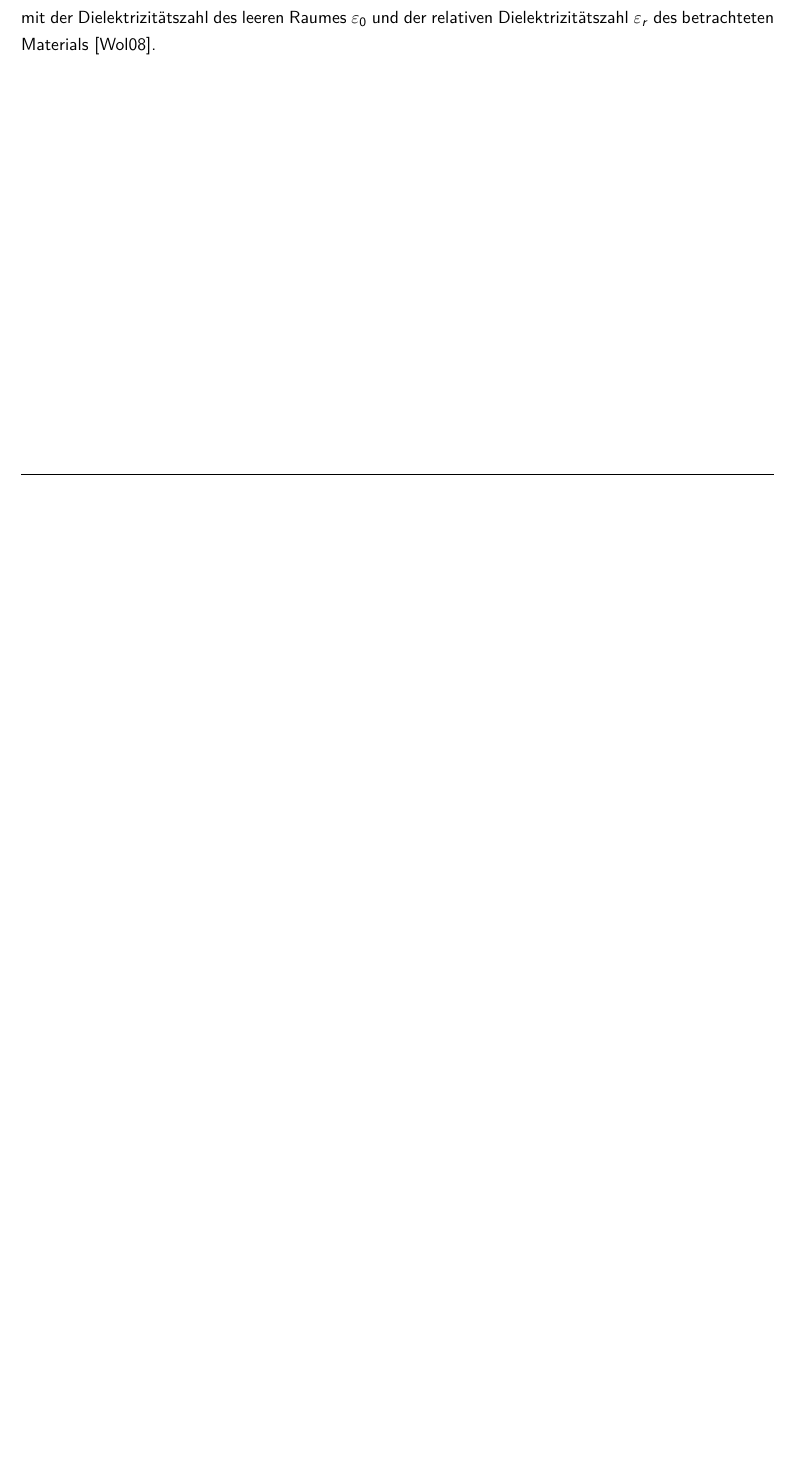
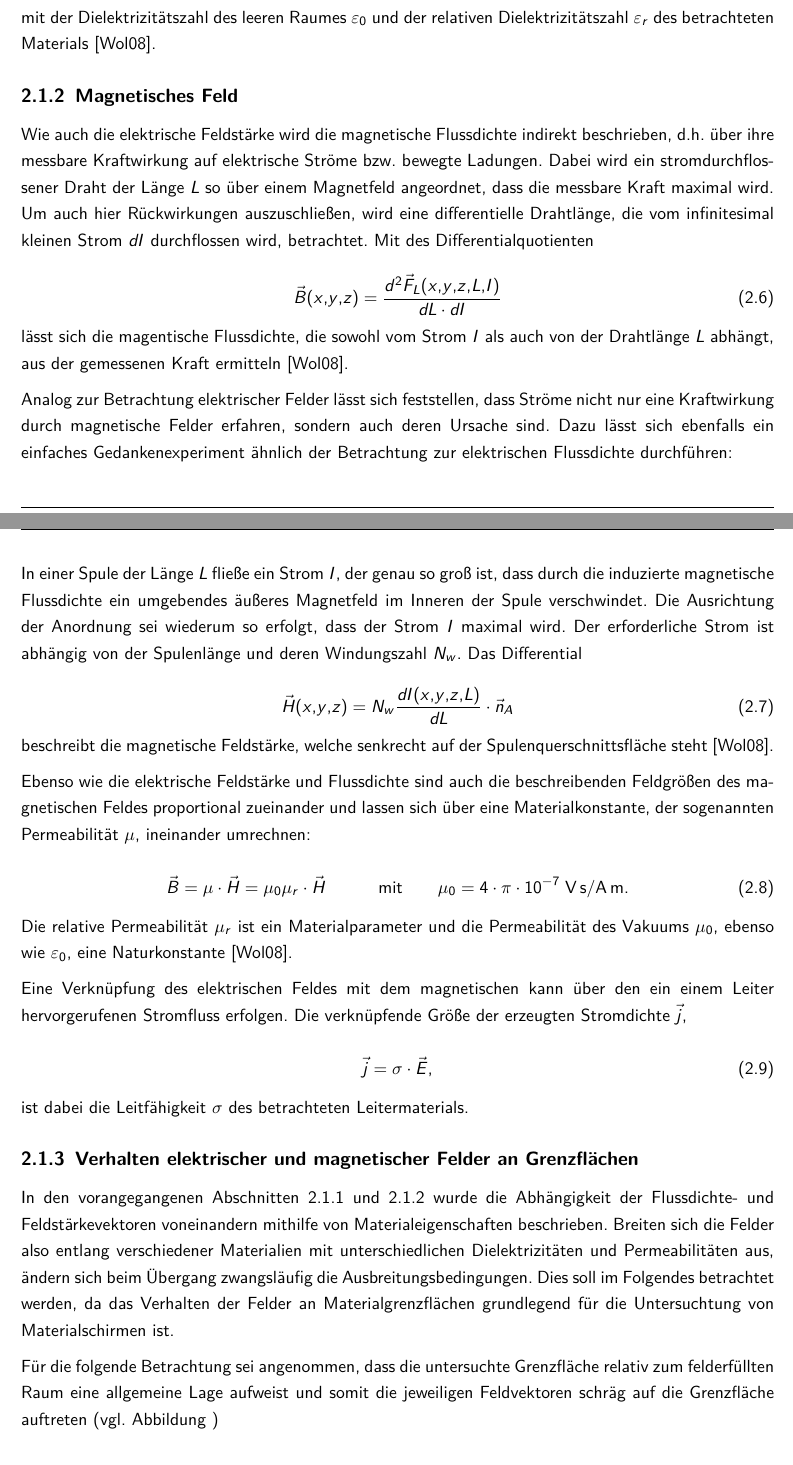
Before and after one commit to Murtaught8420/Forschungsarbeit, a LaTeX document (Kapitel/main.tex, which reads Kapitel/Kapitel2/Grundlagen.tex): part of page 11 of 20 before the commit and two parts of pages 11 and 12 of 21 after it, the two joined at a grey line, cut so that both start at the same text, the shorter picture padded with empty space. Compiled offline with pdfLaTeX.

Commit message:
Updates from Overleaf

```diff
--- /dev/null
+++ b/Kapitel/Kapitel2/Grundlagen.tex
@@ -0,0 +45,50 @@
+mit der Dielektrizitätszahl des leeren Raumes $\varepsilon_0$ und der relativen Dielektrizitätszahl $\varepsilon_r$ des betrachteten Materials \cite{EM_Schirmung}.
+
+
+\subsection{Magnetisches Feld}\label{cha:2_sub_Magnetisches_Feld}
+
+Wie auch die elektrische Feldstärke wird die magnetische Flussdichte indirekt beschrieben, d.h. über ihre messbare Kraftwirkung auf elektrische Ströme bzw. bewegte Ladungen. Dabei wird ein stromdurchflossener Draht der Länge $L$ so über einem Magnetfeld angeordnet, dass die messbare Kraft maximal wird. Um auch hier Rückwirkungen auszuschließen, wird eine differentielle Drahtlänge, die vom infinitesimal kleinen Strom $dI$ durchflossen wird, betrachtet. Mit des Differentialquotienten
+
+\begin{equation}
+    \vec B(x,y,z) = \frac{d^2 \vec F_L(x,y,z,L,I)}{dL \cdot dI}
+\end{equation}
+
+lässt sich die magentische Flussdichte, die sowohl vom Strom $I$ als auch von der Drahtlänge $L$ abhängt, aus der gemessenen Kraft ermitteln \cite{EM_Schirmung}.
+\par
+\vspace{\linespace}
+Analog zur Betrachtung elektrischer Felder lässt sich feststellen, dass Ströme nicht nur eine Kraftwirkung durch magnetische Felder erfahren, sondern auch deren Ursache sind. Dazu lässt sich ebenfalls ein einfaches Gedankenexperiment ähnlich der Betrachtung zur elektrischen Flussdichte durchführen:
+\par
+\vspace{\linespace}
+In einer Spule der Länge $L$ fließe ein Strom $I$, der genau so groß ist, dass durch die induzierte magnetische Flussdichte ein umgebendes äußeres Magnetfeld im Inneren der Spule verschwindet. Die Ausrichtung der Anordnung sei wiederum so erfolgt, dass der Strom $I$ maximal wird. Der erforderliche Strom ist abhängig von der Spulenlänge und deren Windungszahl $N_w$. Das Differential
+
+\begin{equation}
+    \vec H(x,y,z) = N_w \frac{dI(x,y,z,L)}{dL} \cdot \vec n_A
+\end{equation}
+
+beschreibt die magnetische Feldstärke, welche senkrecht auf der Spulenquerschnittsfläche steht \cite{EM_Schirmung}.
+\par
+\vspace{\linespace}
+Ebenso wie die elektrische Feldstärke und Flussdichte sind auch die beschreibenden Feldgrößen des magnetischen Feldes proportional zueinander und lassen sich über eine Materialkonstante, der sogenannten Permeabilität $\mu$, ineinander umrechnen:
+
+\begin{equation}
+    \vec B = \mu \cdot \vec H = \mu_0 \mu_r \cdot \vec H \qquad \quad \text{mit} \qquad \mu_0 = 4\cdot \pi \cdot 10^{-7} \; \si{\volt\second\per\ampere\per\meter}.
+\end{equation}
+
+Die relative Permeabilität $\mu_r$ ist ein Materialparameter und die Permeabilität des Vakuums $\mu_0$, ebenso wie $\varepsilon_0$, eine Naturkonstante \cite{EM_Schirmung}.
+\par
+\vspace{\linespace}
+Eine Verknüpfung des elektrischen Feldes mit dem magnetischen kann über den ein einem Leiter hervorgerufenen Stromfluss erfolgen. Die verknüpfende Größe der erzeugten Stromdichte $\vec j$,
+
+\begin{equation}
+    \vec j = \sigma \cdot \vec E,
+\end{equation}
+
+ist dabei die Leitfähigkeit $\sigma$ des betrachteten Leitermaterials.
+
+
+\subsection{Verhalten elektrischer und magnetischer Felder an Grenzflächen}
+
+In den vorangegangenen \Abschnitten \ref{cha:2_sub_Elektrisches_Feld} und \ref{cha:2_sub_Magnetisches_Feld} wurde die Abhängigkeit der Flussdichte- und Feldstärkevektoren voneinandern mithilfe von Materialeigenschaften beschrieben. Breiten sich die Felder also entlang verschiedener Materialien mit unterschiedlichen Dielektrizitäten und Permeabilitäten aus, ändern sich beim Übergang zwangsläufig die Ausbreitungsbedingungen. Dies soll im Folgendes betrachtet werden, da das Verhalten der Felder an Materialgrenzflächen grundlegend für die Untersuchtung von Materialschirmen ist.
+\par
+\vspace{\linespace}
+Für die folgende Betrachtung sei angenommen, dass die untersuchte Grenzfläche relativ zum felderfüllten Raum eine allgemeine Lage aufweist und somit die jeweiligen Feldvektoren schräg auf die Grenzfläche auftreten (vgl. \Abb )
```
Also changed, not shown: Kapitel/Kapitel2.tex (+4 -4 lines), Kapitel/Kapitel2/Grundlagen_und_Begriffe.tex (deleted, +0 -45 lines), Kapitel/main.tex (+11 -0 lines), Kapitel/Kapitel2/Grundlagen.tex (44 more changed lines).
